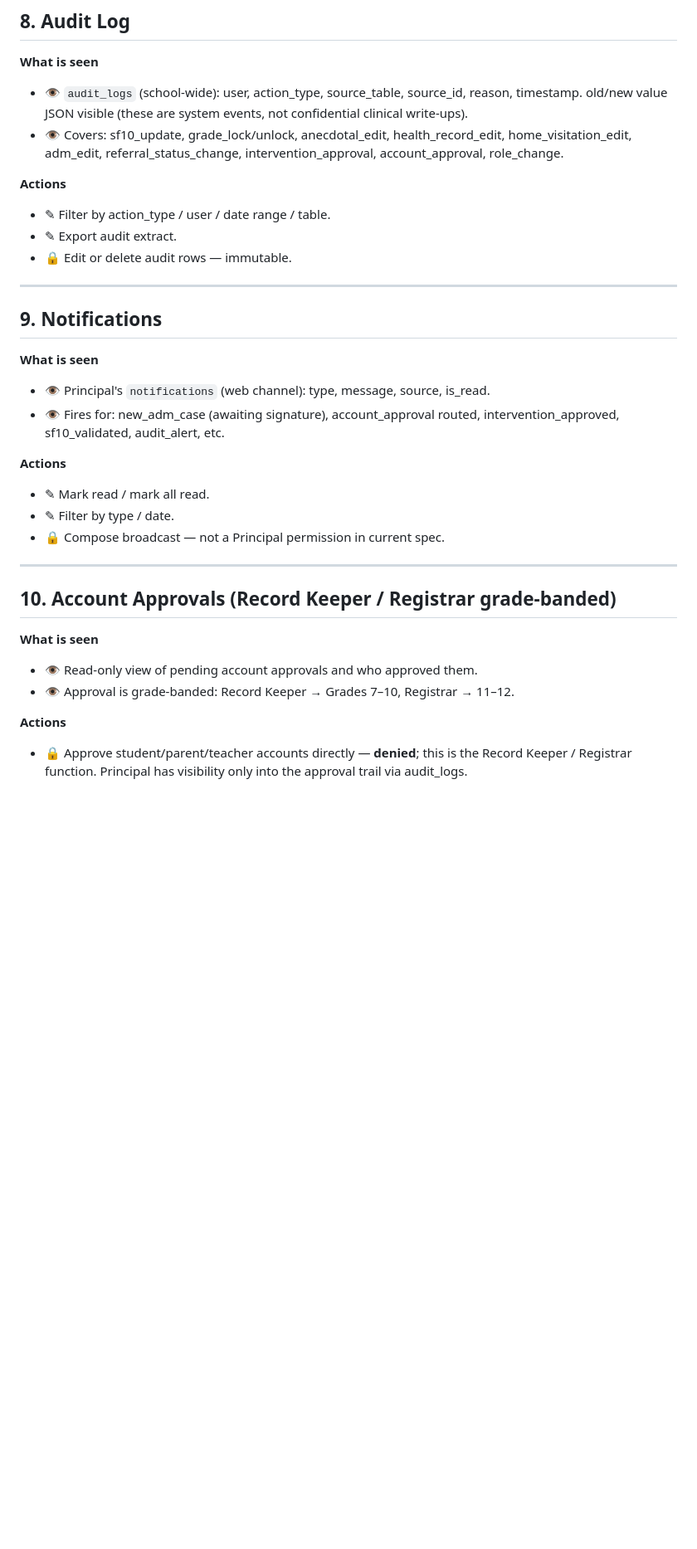
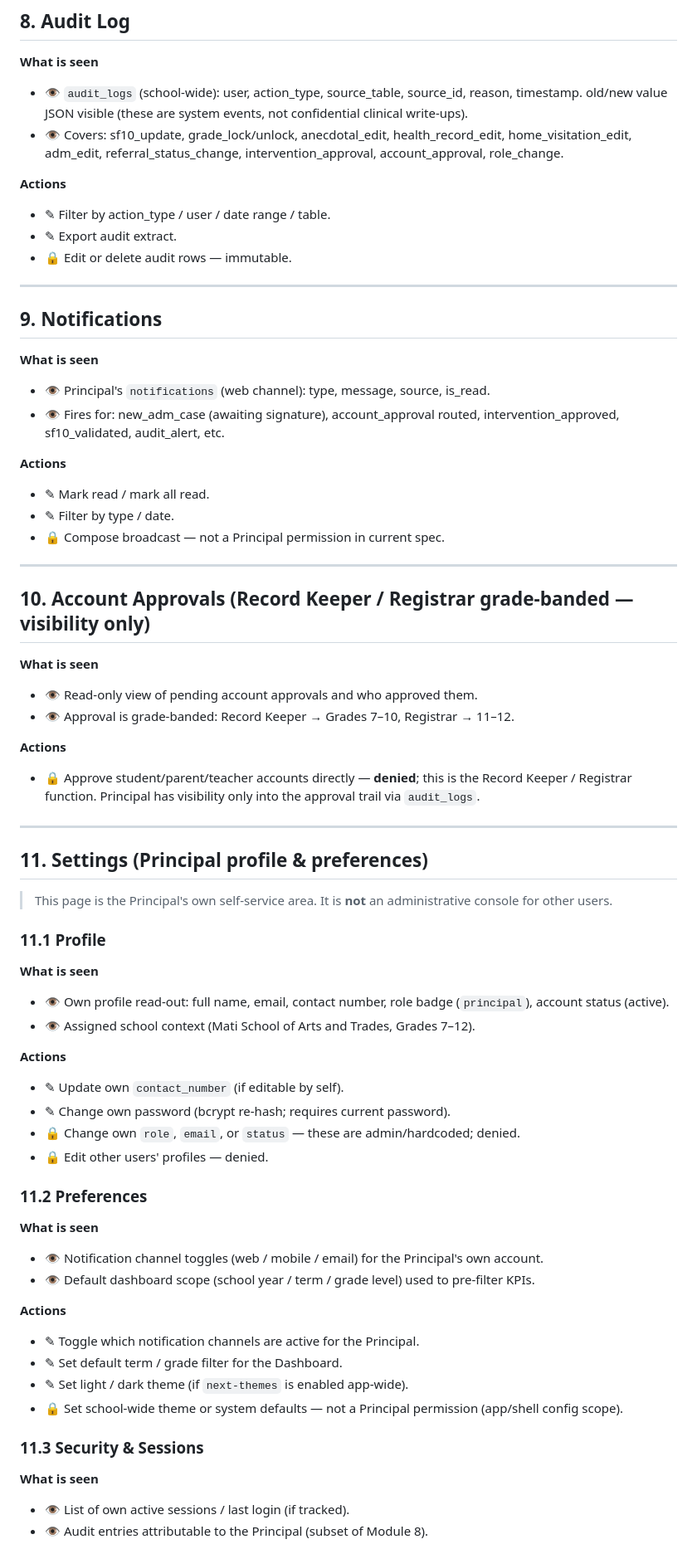
Before and after one commit to Reogieakero/msat-zentra, a Markdown page: docs/role-modules/principal.md, the part around one of its changes. Shown at 83% size. GitHub-like rendering; blank space fills up the shorter version.

```diff
--- a/docs/role-modules/principal.md
+++ b/docs/role-modules/principal.md
@@ -147,12 +170,8 @@
 ## 8. Audit Log
 
 **What is seen**
-- 👁 `audit_logs` (school-wide): user, action_type, source_table, source_id, reason,
-  timestamp. old/new value JSON visible (these are system events, not confidential
-  clinical write-ups).
-- 👁 Covers: sf10_update, grade_lock/unlock, anecdotal_edit, health_record_edit,
-  home_visitation_edit, adm_edit, referral_status_change, intervention_approval,
-  account_approval, role_change.
+- 👁 `audit_logs` (school-wide): user, action_type, source_table, source_id, reason, timestamp. old/new value JSON visible (these are system events, not confidential clinical write-ups).
+- 👁 Covers: sf10_update, grade_lock/unlock, anecdotal_edit, health_record_edit, home_visitation_edit, adm_edit, referral_status_change, intervention_approval, account_approval, role_change.
 
 **Actions**
 - ✎ Filter by action_type / user / date range / table.
@@ -165,8 +184,7 @@
 
 **What is seen**
 - 👁 Principal's `notifications` (web channel): type, message, source, is_read.
-- 👁 Fires for: new_adm_case (awaiting signature), account_approval routed,
-  intervention_approved, sf10_validated, audit_alert, etc.
+- 👁 Fires for: new_adm_case (awaiting signature), account_approval routed, intervention_approved, sf10_validated, audit_alert, etc.
 
 **Actions**
 - ✎ Mark read / mark all read.
@@ -175,13 +193,45 @@
 
 ---
 
-## 10. Account Approvals (Record Keeper / Registrar grade-banded)
+## 10. Account Approvals (Record Keeper / Registrar grade-banded — visibility only)
 
 **What is seen**
 - 👁 Read-only view of pending account approvals and who approved them.
 - 👁 Approval is grade-banded: Record Keeper → Grades 7–10, Registrar → 11–12.
 
 **Actions**
-- 🔒 Approve student/parent/teacher accounts directly — **denied**; this is the
-  Record Keeper / Registrar function. Principal has visibility only into the
-  approval trail via audit_logs.
+- 🔒 Approve student/parent/teacher accounts directly — **denied**; this is the Record Keeper / Registrar function. Principal has visibility only into the approval trail via `audit_logs`.
+
+---
+
+## 11. Settings (Principal profile & preferences)
+
+> This page is the Principal's own self-service area. It is **not** an administrative console for other users.
+
+### 11.1 Profile
+**What is seen**
+- 👁 Own profile read-out: full name, email, contact number, role badge (`principal`), account status (active).
+- 👁 Assigned school context (Mati School of Arts and Trades, Grades 7–12).
+
+**Actions**
+- ✎ Update own `contact_number` (if editable by self).
+- ✎ Change own password (bcrypt re-hash; requires current password).
+- 🔒 Change own `role`, `email`, or `status` — these are admin/hardcoded; denied.
+- 🔒 Edit other users' profiles — denied.
+
+### 11.2 Preferences
+**What is seen**
+- 👁 Notification channel toggles (web / mobile / email) for the Principal's own account.
+- 👁 Default dashboard scope (school year / term / grade level) used to pre-filter KPIs.
+
+**Actions**
+- ✎ Toggle which notification channels are active for the Principal.
+- ✎ Set default term / grade filter for the Dashboard.
+- ✎ Set light / dark theme (if `next-themes` is enabled app-wide).
+- 🔒 Set school-wide theme or system defaults — not a Principal permission (app/shell config scope).
+
+### 11.3 Security & Sessions
+**What is seen**
+- 👁 List of own active sessions / last login (if tracked).
+- 👁 Audit entries attributable to the Principal (subset of Module 8).
+
```
Also changed, not shown: other parts of docs/role-modules/principal.md (+83 -41 lines).
